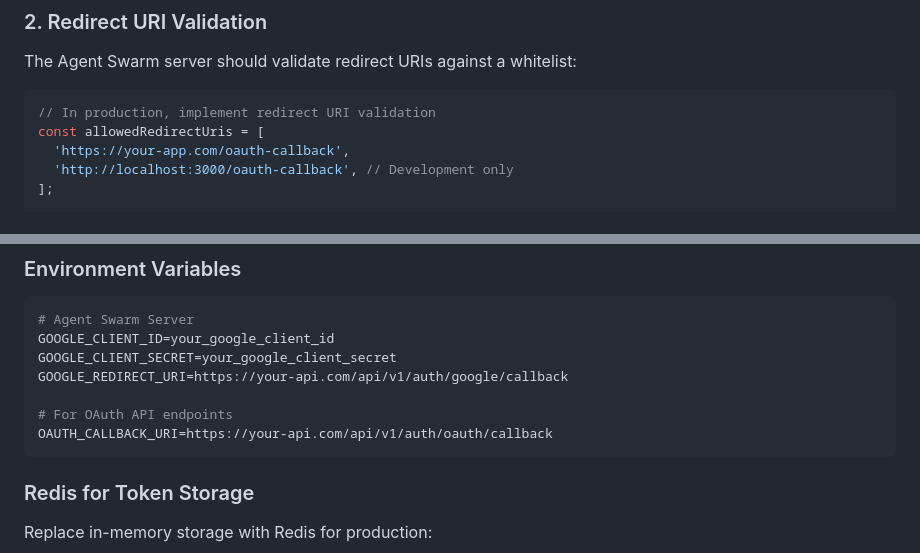
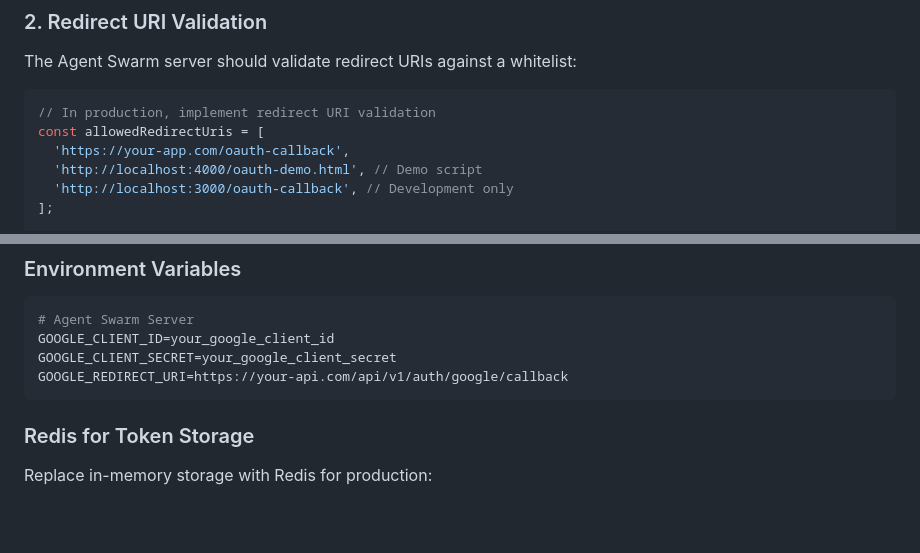
Before and after one commit to samwang0723/agent-swarm, a Markdown page: docs/oauth-api-integration.md, 2 parts joined by grey strips. Rendered like a GitHub page; blank space fills up the shorter version.

````diff
--- a/docs/oauth-api-integration.md
+++ b/docs/oauth-api-integration.md
@@ -456,6 +463,7 @@ The Agent Swarm server should validate redirect URIs against a whitelist:
 // In production, implement redirect URI validation
 const allowedRedirectUris = [
   'https://your-app.com/oauth-callback',
+  'http://localhost:4000/oauth-demo.html', // Demo script
   'http://localhost:3000/oauth-callback', // Development only
 ];
 
@@ -500,9 +508,6 @@ const refreshToken = async refreshToken => {
 GOOGLE_CLIENT_ID=your_google_client_id
 GOOGLE_CLIENT_SECRET=your_google_client_secret
 GOOGLE_REDIRECT_URI=https://your-api.com/api/v1/auth/google/callback
-
-# For OAuth API endpoints
-OAUTH_CALLBACK_URI=https://your-api.com/api/v1/auth/oauth/callback
 ```
 
 ### Redis for Token Storage
````
Also changed, not shown: other parts of docs/oauth-api-integration.md (+48 -6 lines).
